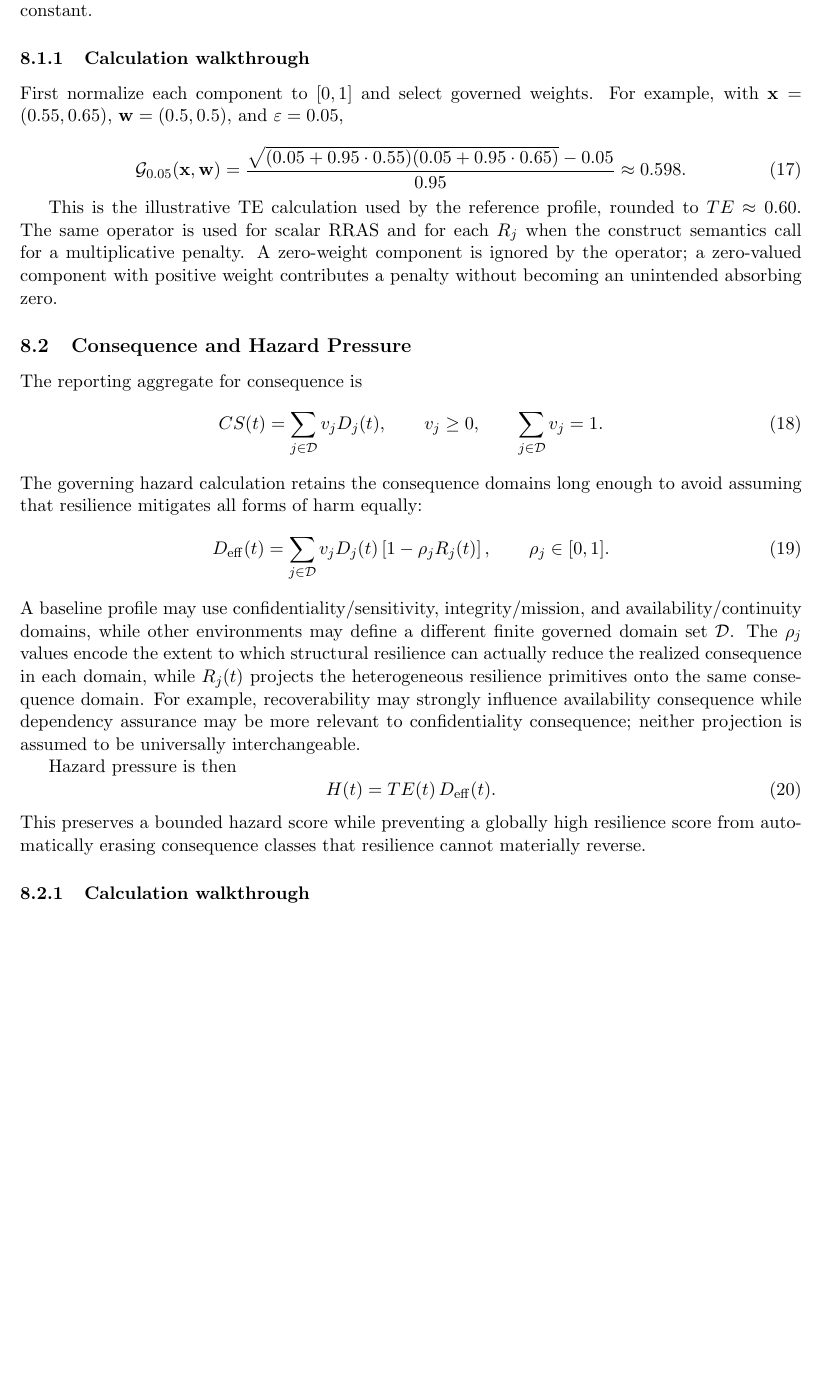
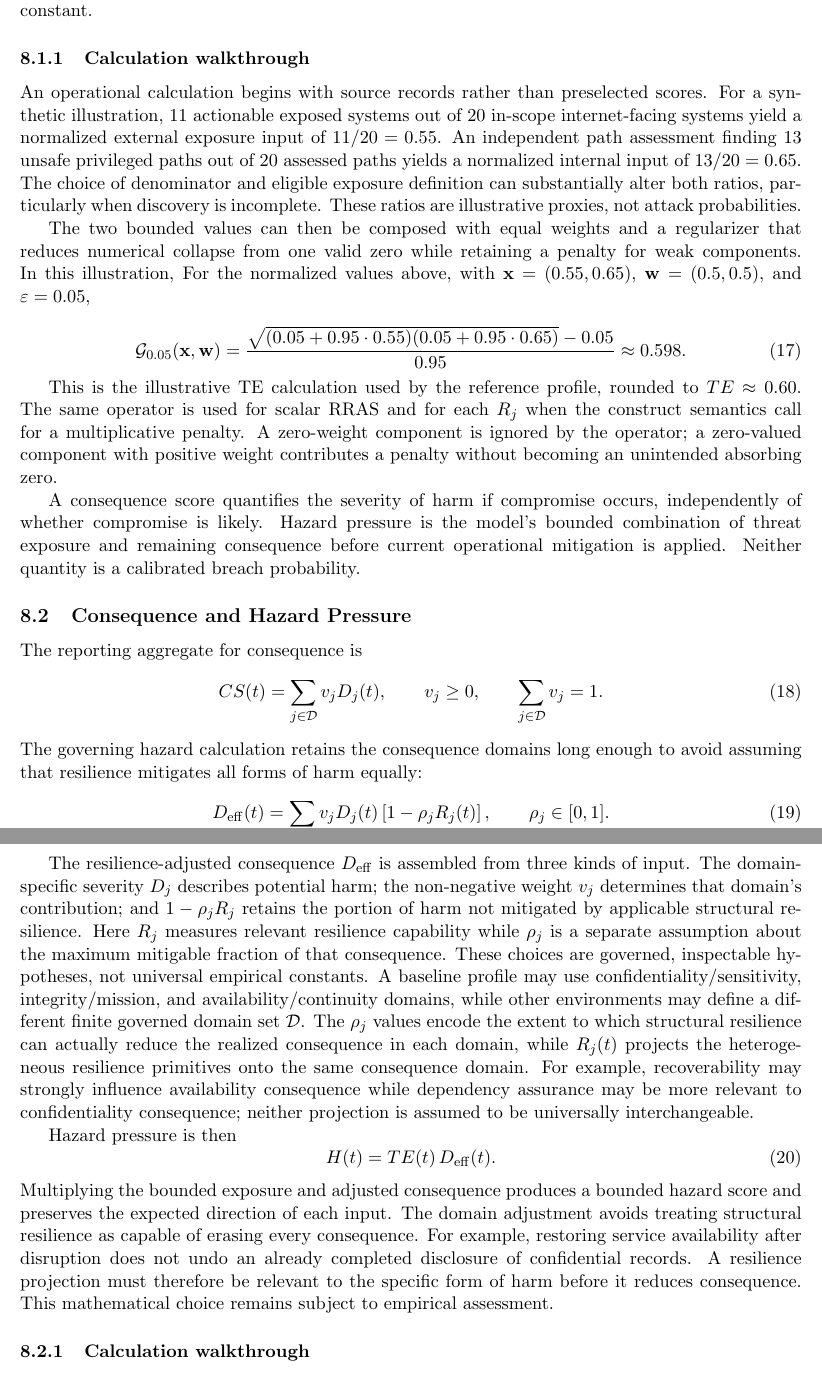
Before and after one commit to jmsbooth/cyber-risk-posture-model, a LaTeX paper (paper/CRM_revised.tex): part of page 22 of 42 before the commit and two parts of pages 22 and 23 of 42 after it, the two joined at a grey line, cut so that both start at the same text, the shorter picture padded with empty space. Compiled offline with pdfLaTeX.

Commit message:
paper: explain aggregation evidence, hazard semantics, and consequence resilience

```diff
--- a/paper/CRM_revised.tex
+++ b/paper/CRM_revised.tex
@@ -1104,7 +1112,20 @@ $\varepsilon$ is therefore a versioned construct-calibration parameter rather th
 universal constant.
 
 \subsubsection{Calculation walkthrough}
-First normalize each component to $[0,1]$ and select governed weights. For example,
+An operational calculation begins with source records rather than
+preselected scores. For a synthetic illustration, 11 actionable exposed
+systems out of 20 in-scope internet-facing systems yield a normalized
+external exposure input of $11/20=0.55$. An independent path assessment
+finding 13 unsafe privileged paths out of 20 assessed paths yields a
+normalized internal input of $13/20=0.65$. The choice of denominator and
+eligible exposure definition can substantially alter both ratios,
+particularly when discovery is incomplete. These ratios are illustrative
+proxies, not attack probabilities.
+
+The two bounded values can then be composed with equal weights and a
+regularizer that reduces numerical collapse from one valid zero while
+retaining a penalty for weak components. In this illustration,
+For the normalized values above,
 with $\mathbf{x}=(0.55,0.65)$, $\mathbf{w}=(0.5,0.5)$, and $\varepsilon=0.05$,
 
 \begin{equation}
@@ -1119,6 +1140,12 @@ construct semantics call for a multiplicative penalty. A zero-weight component i
 ignored by the operator; a zero-valued component with positive weight contributes a
 penalty without becoming an unintended absorbing zero.
 
+
+A consequence score quantifies the severity of harm if compromise occurs,
+independently of whether compromise is likely. Hazard pressure is the
+model's bounded combination of threat exposure and remaining consequence
+before current operational mitigation is applied. Neither quantity is a
+calibrated breach probability.
 \subsection{Consequence and Hazard Pressure}
 The reporting aggregate for consequence is
 \begin{equation}
@@ -1135,6 +1162,15 @@ assuming that resilience mitigates all forms of harm equally:
   \qquad \rho_j\in[0,1].
   \label{eq:effective-consequence}
 \end{equation}
+
+The resilience-adjusted consequence $D_{\mathrm{eff}}$ is assembled from
+three kinds of input. The domain-specific severity $D_j$ describes
+potential harm; the non-negative weight $v_j$ determines that domain's
+contribution; and $1-\rho_jR_j$ retains the portion of harm not mitigated
+by applicable structural resilience. Here $R_j$ measures relevant
+resilience capability while $\rho_j$ is a separate assumption about the
+maximum mitigable fraction of that consequence. These choices are
+governed, inspectable hypotheses, not universal empirical constants.
 A baseline profile may use confidentiality/sensitivity, integrity/mission, and
 availability/continuity domains, while other environments may define a different
 finite governed domain set $\mathcal{D}$. The $\rho_j$ values encode the extent to
@@ -1150,9 +1186,14 @@ Hazard pressure is then
   H(t)=TE(t)\,D_{\mathrm{eff}}(t).
   \label{eq:hazard}
 \end{equation}
-This preserves a bounded hazard score while preventing a globally high resilience score
-from automatically erasing consequence classes that resilience cannot materially
-reverse.
+Multiplying the bounded exposure and adjusted consequence produces a
+bounded hazard score and preserves the expected direction of each input.
+The domain adjustment avoids treating structural resilience as capable
+of erasing every consequence. For example, restoring service availability
+after disruption does not undo an already completed disclosure of
+confidential records. A resilience projection must therefore be
+relevant to the specific form of harm before it reduces consequence.
+This mathematical choice remains subject to empirical assessment.
 
 \subsubsection{Calculation walkthrough}
 Calculate the reporting consequence score first, then calculate the resilience-adjusted
```
Also changed, not shown: paper/CRM_revised.tex (8 more changed lines).
